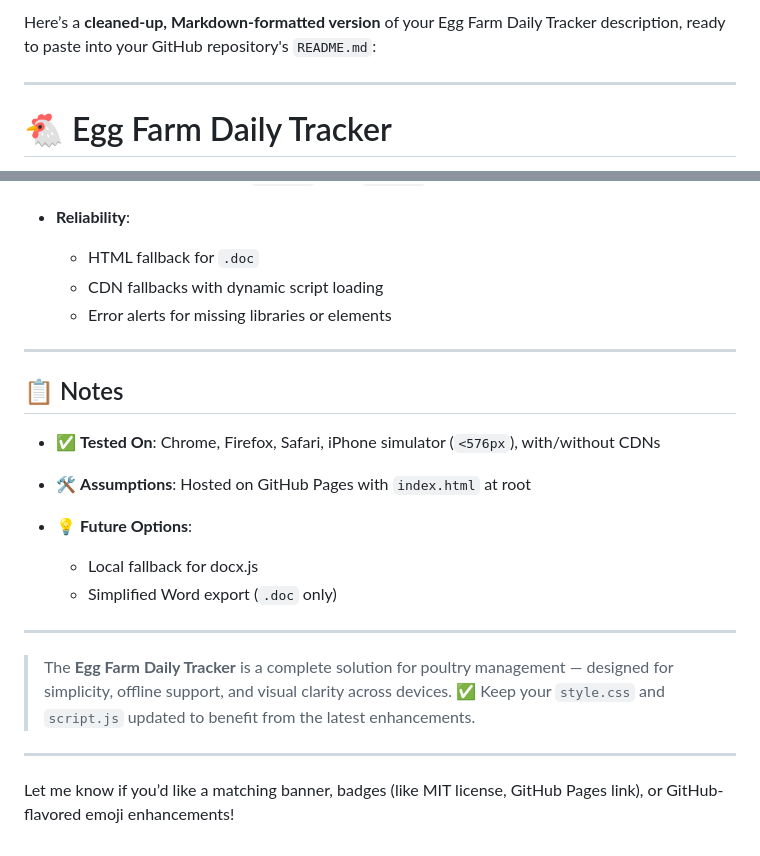
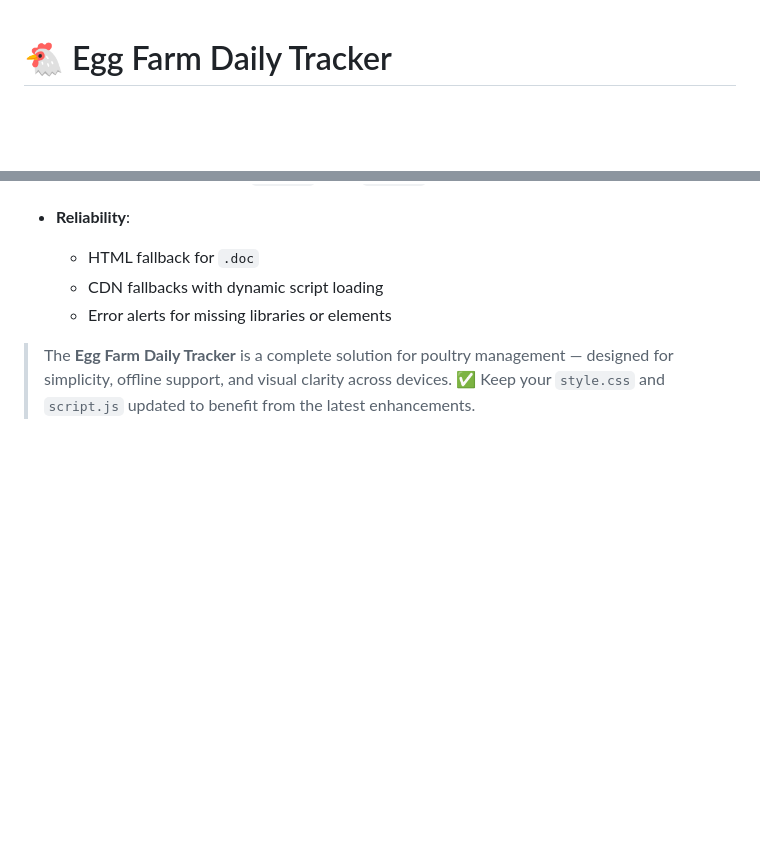
Before and after one commit to tadesseAmenu/ChickenFarm, a Markdown page: README.md, 2 parts joined by grey strips. Rendered like a GitHub page; blank space fills up the shorter version.

```diff
--- a/README.md
+++ b/README.md
@@ -1,6 +1,3 @@
-Here’s a **cleaned-up, Markdown-formatted version** of your Egg Farm Daily Tracker description, ready to paste into your GitHub repository's `README.md`:
-
----
 
 # 🐔 Egg Farm Daily Tracker
 
@@ -171,22 +168,6 @@ A lightweight, feature-rich **web app** designed for small-scale poultry farmers
   * CDN fallbacks with dynamic script loading
   * Error alerts for missing libraries or elements
 
----
-
-## 📋 Notes
-
-* ✅ **Tested On**: Chrome, Firefox, Safari, iPhone simulator (`<576px`), with/without CDNs
-* 🛠 **Assumptions**: Hosted on GitHub Pages with `index.html` at root
-* 💡 **Future Options**:
-
-  * Local fallback for docx.js
-  * Simplified Word export (`.doc` only)
-
----
 
 > The **Egg Farm Daily Tracker** is a complete solution for poultry management — designed for simplicity, offline support, and visual clarity across devices.
 > ✅ Keep your `style.css` and `script.js` updated to benefit from the latest enhancements.
-
----
-
-Let me know if you’d like a matching banner, badges (like MIT license, GitHub Pages link), or GitHub-flavored emoji enhancements!
```
